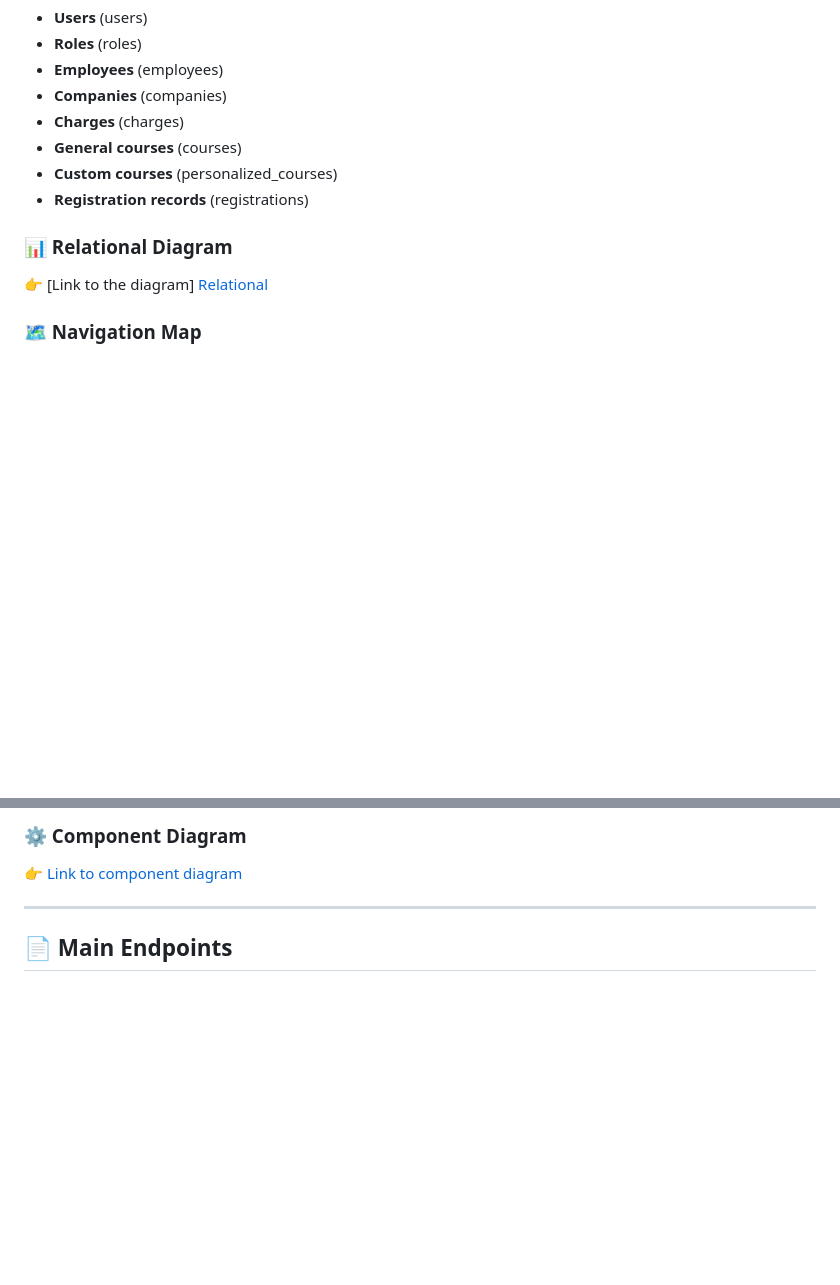
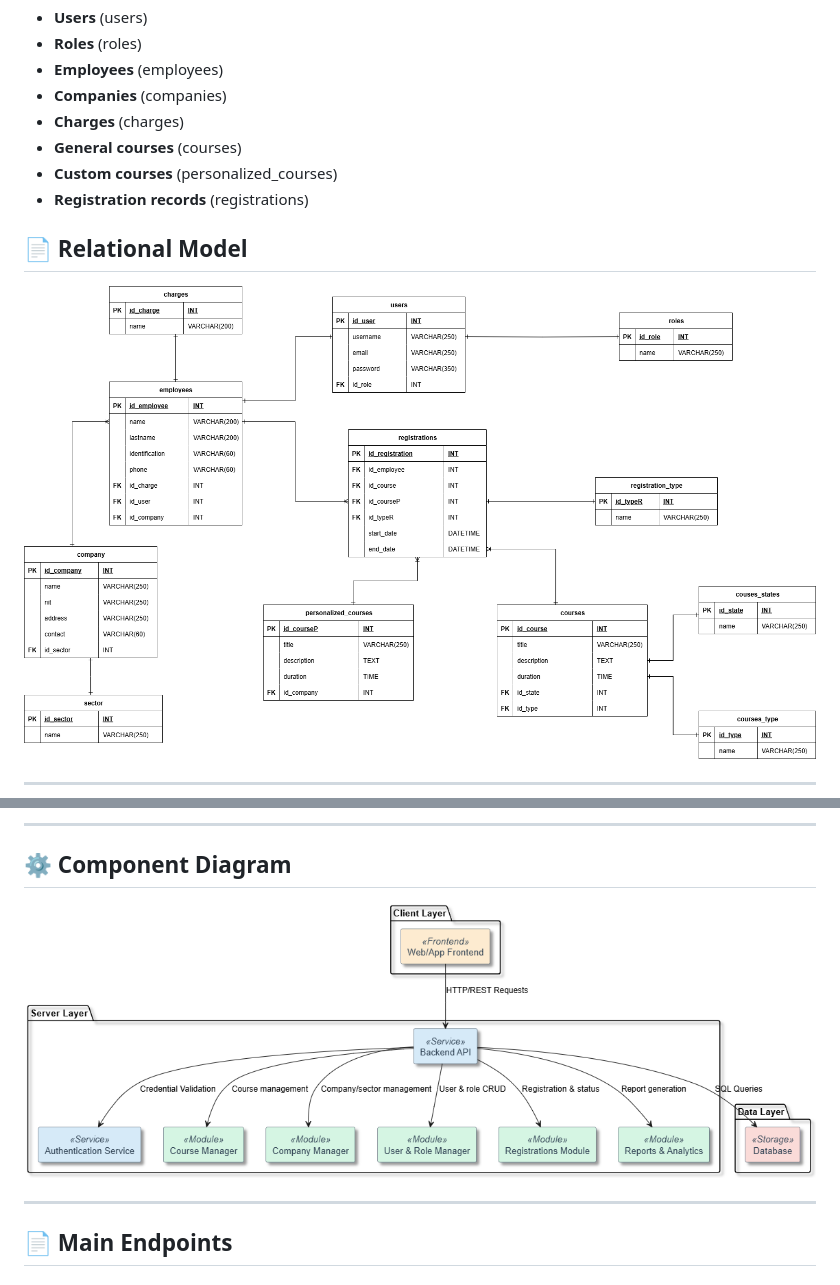
Before and after one commit to ADRCODE05/OnBoarding, a Markdown page: README.md, 2 parts joined by grey strips. Rendered like a GitHub page; blank space fills up the shorter version.

```diff
--- a/README.md
+++ b/README.md
@@ -120,9 +120,9 @@ The database is defined in `docs/database.sql` and includes the following main t
 - **Custom courses** (personalized_courses)
 - **Registration records** (registrations)
 
-### 📊 Relational Diagram
 
-👉 [Link to the diagram] [Relational](./docs/MODELO_RELACIONAL.png)
+## 📄 Relational Model
+![Database Model](./docs/MODELO_RELACIONAL.png)
 
-### 🗺 Navigation Map
+---
 
@@ -130,7 +131,8 @@ The database is defined in `docs/database.sql` and includes the following main t
 
-### ⚙️ Component Diagram
+---
 
-👉 [Link to component diagram](./docs/image.png)
+## ⚙️ Component Diagram
+![Database Model](./docs/image.png)
 
 ---
 
```
Also changed, not shown: other parts of README.md (+2 -1 lines).
